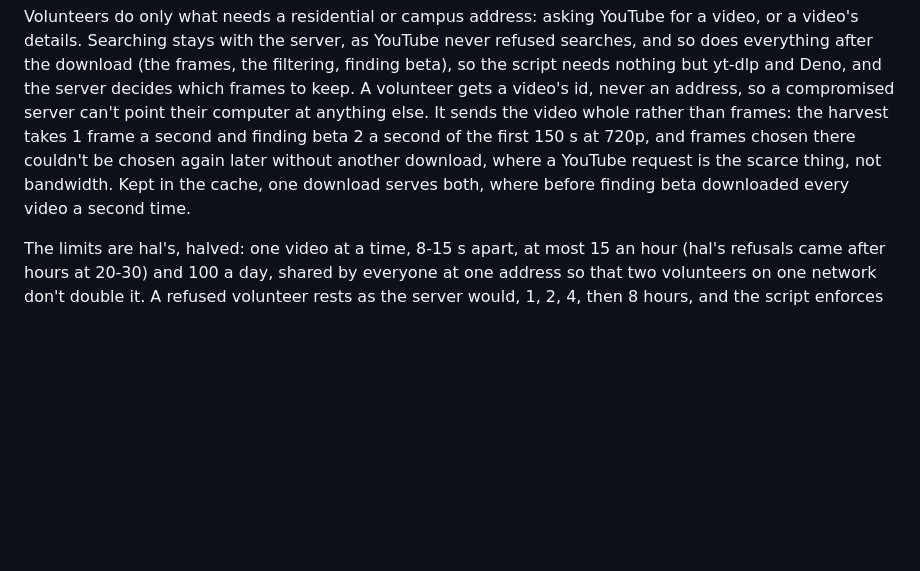
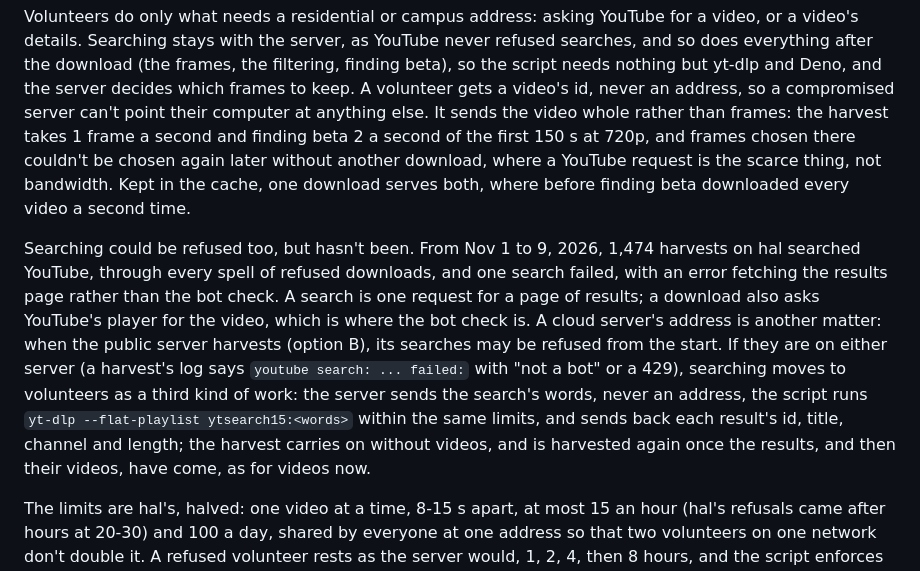
Before and after one commit to tom-f-oconnell/bouldermesh, a Markdown page: design.md, the part around the change. GitHub-like rendering; blank space fills up the shorter version.

Commit message:
design.md: YouTube searches stay on the server while they aren't refused, and how they'd move to volunteers if they are
From Nov 1 to 9, 1,474 harvests on hal searched YouTube through every spell of refused
downloads, and one search failed, not with the bot check. A cloud server's searches may be
refused from the start; the note says what to look for in a harvest's log, and that a search
would then become a third kind of volunteer work (the words, never an address; the results
sent back; the climb harvested again once they and their videos come).

Co-Authored-By: Claude Opus 5.5 <noreply@anthropic.com>
Claude-Session: https://claude.ai/code/session_01KkvQgtpEiFpAjBnSeNCagq

```diff
--- a/design.md
+++ b/design.md
@@ -495,6 +495,16 @@ second of the first 150 s at 720p, and frames chosen there couldn't be chosen ag
 where a YouTube request is the scarce thing, not bandwidth. Kept in the cache, one download serves both, where before
 finding beta downloaded every video a second time.
 
+Searching could be refused too, but hasn't been. From Nov 1 to 9, 2026, 1,474 harvests on hal searched YouTube, through
+every spell of refused downloads, and one search failed, with an error fetching the results page rather than the bot
+check. A search is one request for a page of results; a download also asks YouTube's player for the video, which is where
+the bot check is. A cloud server's address is another matter: when the public server harvests (option B), its searches
+may be refused from the start. If they are on either server (a harvest's log says `youtube search: ... failed:` with
+"not a bot" or a 429), searching moves to volunteers as a third kind of work: the server sends the search's words, never
+an address, the script runs `yt-dlp --flat-playlist ytsearch15:<words>` within the same limits, and sends back each
+result's id, title, channel and length; the harvest carries on without videos, and is harvested again once the results,
+and then their videos, have come, as for videos now.
+
 The limits are hal's, halved: one video at a time, 8-15 s apart, at most 15 an hour (hal's refusals came after hours at
 20-30) and 100 a day, shared by everyone at one address so that two volunteers on one network don't double it. A
 refused volunteer rests as the server would, 1, 2, 4, then 8 hours, and the script enforces all of it itself as well,
```
